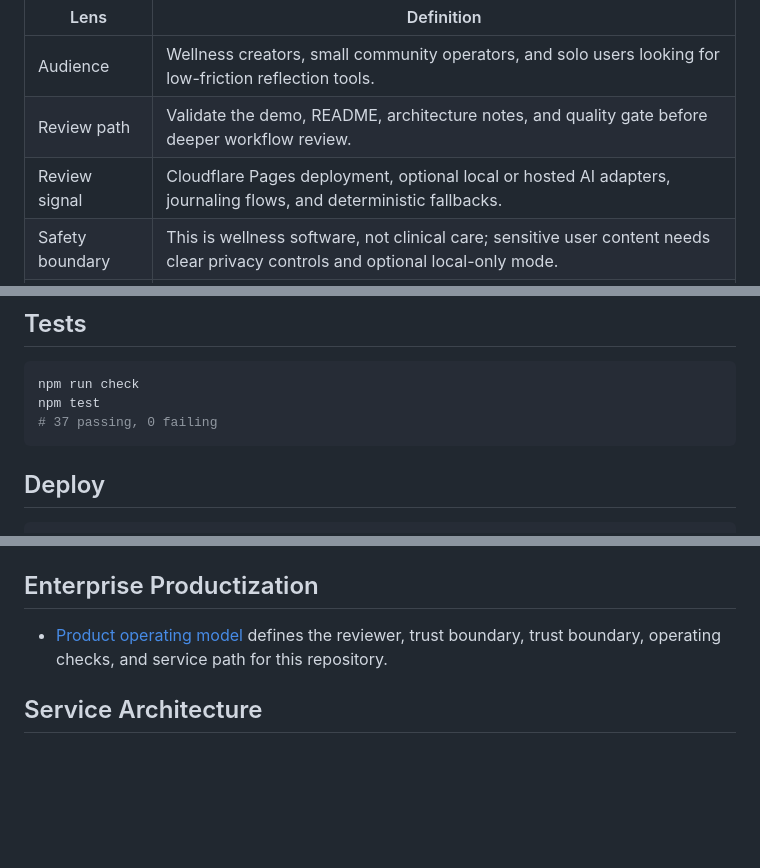
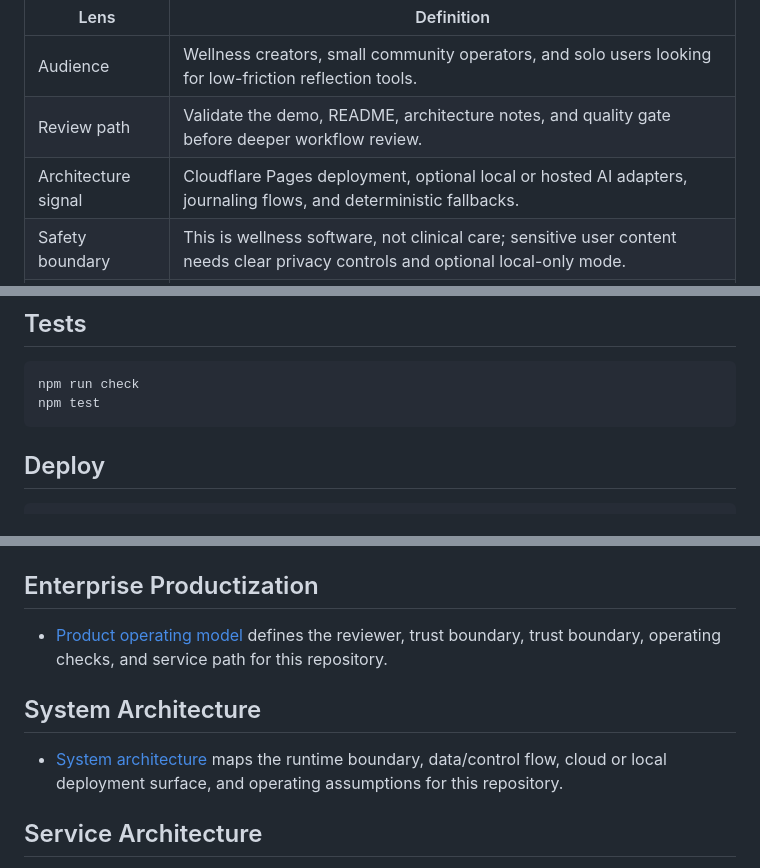
Before and after one commit to KIM3310/the-savior, a Markdown page: README.md, 3 parts joined by grey strips. GitHub-like rendering; blank space fills up the shorter version.

Commit message:
docs: add system architecture attachment

````diff
--- a/README.md
+++ b/README.md
@@ -20,7 +20,7 @@ A calm consumer AI surface that tests whether journaling, reflection, and lightw
 |---|---|
 | Audience | Wellness creators, small community operators, and solo users looking for low-friction reflection tools. |
 | Review path | Validate the demo, README, architecture notes, and quality gate before deeper workflow review. |
-| Review signal | Cloudflare Pages deployment, optional local or hosted AI adapters, journaling flows, and deterministic fallbacks. |
+| Architecture signal | Cloudflare Pages deployment, optional local or hosted AI adapters, journaling flows, and deterministic fallbacks. |
 | Safety boundary | This is wellness software, not clinical care; sensitive user content needs clear privacy controls and optional local-only mode. |
 | Fast proof | Run the app locally or inspect the Pages deployment and fallback behavior without requiring external model keys. |
 
@@ -113,7 +113,6 @@ the-savior/
 ```bash
 npm run check
 npm test
-# 37 passing, 0 failing
 ```
 
 ## Deploy
@@ -146,6 +145,10 @@ This repository includes a neutral cloud and AI engineering blueprint that maps
 
 - [Product operating model](docs/product-operating-model.md) defines the reviewer, trust boundary, trust boundary, operating checks, and service path for this repository.
 
+## System Architecture
+
+- [System architecture](docs/system-architecture.md) maps the runtime boundary, data/control flow, cloud or local deployment surface, and operating assumptions for this repository.
+
 ## Service Architecture
 
 - [Service architecture](docs/service-architecture.md) defines the cloud resources, account information, cost controls, and production guardrails needed to turn this repo into a scoped service without publishing public financial assumptions.
````
Also changed, not shown: docs/system-architecture.md (added, +107 -0 lines).
